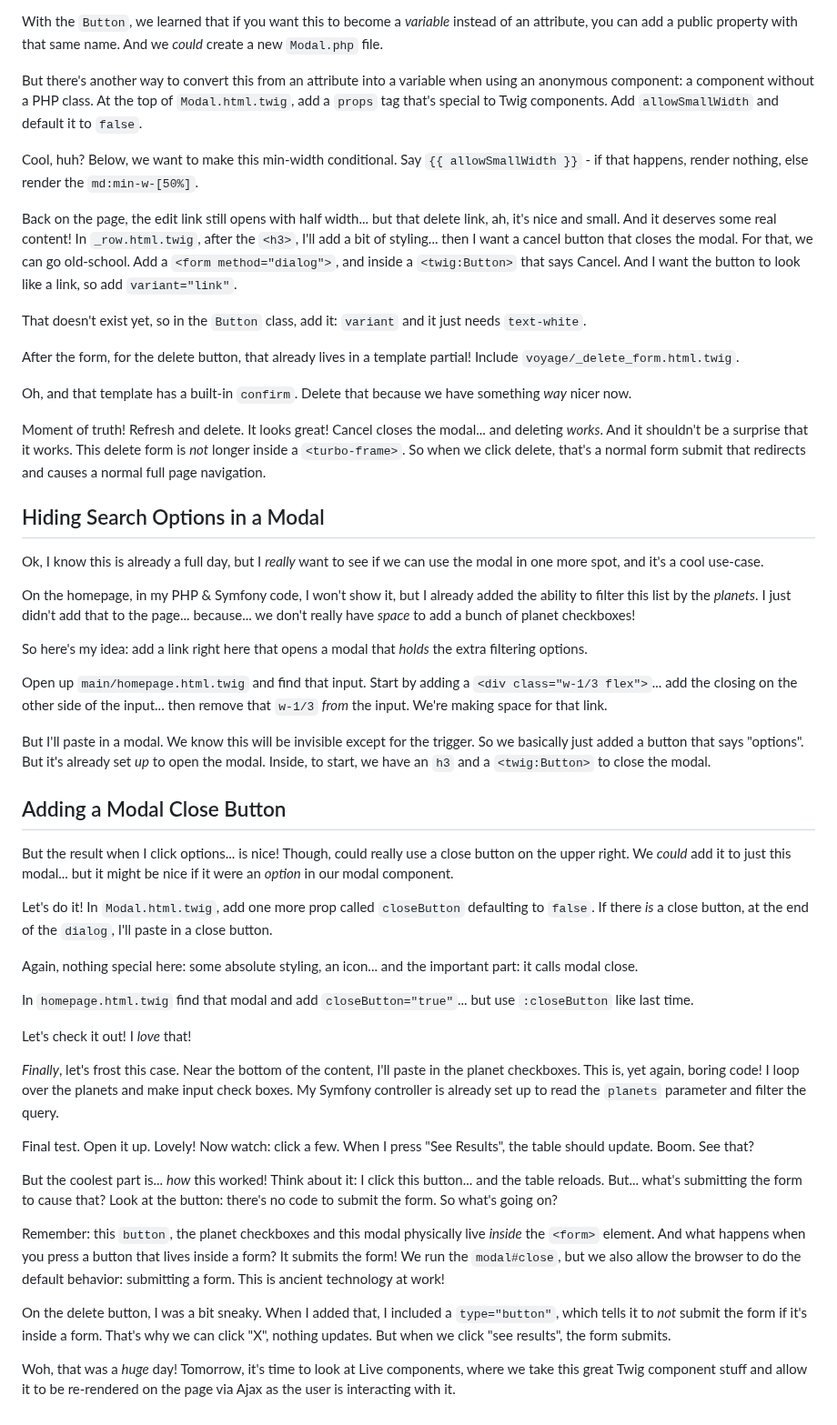
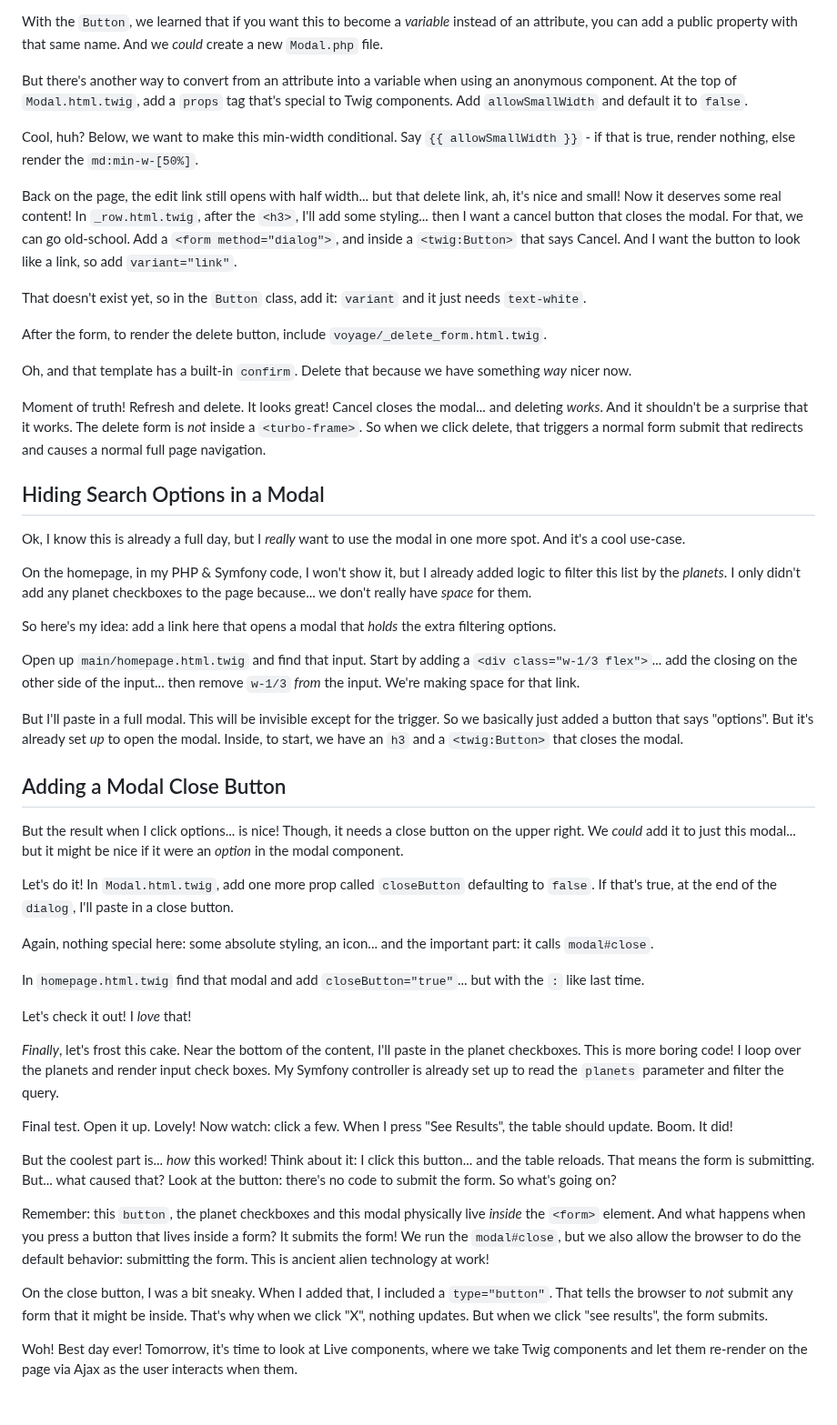
Before and after one commit to SymfonyCasts/30-days-last, a Markdown page: sfcasts/modal-component.md, the part around one of its changes. Shown at 91% size. GitHub-like rendering.

Commit message:
final proofing

```diff
--- a/sfcasts/modal-component.md
+++ b/sfcasts/modal-component.md
@@ -110,18 +109,18 @@ With the `Button`, we learned that if you want this to become a *variable* inste
 of an attribute, you can add a public property with that same name. And we *could*
 create a new `Modal.php` file.
 
-But there's another way to convert this from an attribute into a variable when
-using an anonymous component: a component without a PHP class. At the top of
-`Modal.html.twig`, add a `props` tag that's special to Twig components. Add
-`allowSmallWidth` and default it to `false`.
+But there's another way to convert from an attribute into a variable when
+using an anonymous component. At the top of `Modal.html.twig`, add a `props`
+tag that's special to Twig components. Add `allowSmallWidth` and default it to
+`false`.
 
 Cool, huh? Below, we want to make this min-width conditional. Say
-`{{ allowSmallWidth }}` - if that happens, render nothing, else render the
+`{{ allowSmallWidth }}` - if that is true, render nothing, else render the
 `md:min-w-[50%]`.
 
 Back on the page, the edit link still opens with half width... but that delete link,
-ah, it's nice and small. And it deserves some real content! In `_row.html.twig`,
-after the `<h3>`, I'll add a bit of styling... then I want a cancel button that
+ah, it's nice and small! Now it deserves some real content! In `_row.html.twig`,
+after the `<h3>`, I'll add some styling... then I want a cancel button that
 closes the modal. For that, we can go old-school. Add a `<form method="dialog">`,
 and inside a `<twig:Button>` that says Cancel. And I want the button to look like
 a link, so add `variant="link"`.
@@ -129,80 +128,78 @@ a link, so add `variant="link"`.
 That doesn't exist yet, so in the `Button` class, add it: `variant` and it just
 needs `text-white`.
 
-After the form, for the delete button, that already lives in a template partial!
-Include `voyage/_delete_form.html.twig`.
+After the form, to render the delete button, include `voyage/_delete_form.html.twig`.
 
 Oh, and that template has a built-in `confirm`. Delete that because we have something
 *way* nicer now.
 
 Moment of truth! Refresh and delete. It looks great! Cancel closes the modal...
-and deleting *works*. And it shouldn't be a surprise that it works. This delete
-form is *not* longer inside a `<turbo-frame>`. So when we click delete, that's a
-normal form submit that redirects and causes a normal full page navigation.
+and deleting *works*. And it shouldn't be a surprise that it works. The delete
+form is *not* inside a `<turbo-frame>`. So when we click delete, that triggers
+a normal form submit that redirects and causes a normal full page navigation.
 
 ## Hiding Search Options in a Modal
 
-Ok, I know this is already a full day, but I *really* want to see if we can use
-the modal in one more spot, and it's a cool use-case.
+Ok, I know this is already a full day, but I *really* want to use the modal in
+one more spot. And it's a cool use-case.
 
-On the homepage, in my PHP & Symfony code, I won't show it, but I already added the
-ability to filter this list by the *planets*. I just didn't add that to the page...
-because... we don't really have *space* to add a bunch of planet checkboxes!
+On the homepage, in my PHP & Symfony code, I won't show it, but I already added
+logic to filter this list by the *planets*. I only didn't add any planet checkboxes
+to the page because... we don't really have *space* for them.
 
-So here's my idea: add a link right here that opens a modal that *holds* the
+So here's my idea: add a link here that opens a modal that *holds* the
 extra filtering options.
 
 Open up `main/homepage.html.twig` and find that input. Start by adding a
 `<div class="w-1/3 flex">`... add the closing on the other side of the input...
-then remove that `w-1/3` *from* the input. We're making space for that link.
+then remove `w-1/3` *from* the input. We're making space for that link.
 
-But I'll paste in a modal. We know this will be invisible except for the trigger.
+But I'll paste in a full modal. This will be invisible except for the trigger.
 So we basically just added a button that says "options". But it's already set *up*
-to open the modal. Inside, to start, we have an `h3` and a `<twig:Button>` to
-close the modal.
+to open the modal. Inside, to start, we have an `h3` and a `<twig:Button>` that
+closes the modal.
 
 ## Adding a Modal Close Button
 
-But the result when I click options... is nice! Though, could really use a close
+But the result when I click options... is nice! Though, it needs a close
 button on the upper right. We *could* add it to just this modal... but it might
-be nice if it were an *option* in our modal component.
+be nice if it were an *option* in the modal component.
 
 Let's do it! In `Modal.html.twig`, add one more prop called `closeButton` defaulting
-to `false`. If there *is* a close button, at the end of the `dialog`, I'll paste
+to `false`. If that's true, at the end of the `dialog`, I'll paste
 in a close button.
 
 Again, nothing special here: some absolute styling, an icon... and the important
-part: it calls modal close.
+part: it calls `modal#close`.
 
 In `homepage.html.twig` find that modal and add `closeButton="true"`... but
-use `:closeButton` like last time.
-
+with the `:` like last time.
 
 Let's check it out! I *love* that!
 
-*Finally*, let's frost this case. Near the bottom of the content, I'll paste in
-the planet checkboxes. This is, yet again, boring code! I loop over the planets and
-make input check boxes. My Symfony controller is already set up to read the
+*Finally*, let's frost this cake. Near the bottom of the content, I'll paste in
+the planet checkboxes. This is more boring code! I loop over the planets and
+render input check boxes. My Symfony controller is already set up to read the
 `planets` parameter and filter the query.
 
 Final test. Open it up. Lovely! Now watch: click a few. When I press "See Results",
-the table should update. Boom. See that?
+the table should update. Boom. It did!
 
 But the coolest part is... *how* this worked! Think about it: I click this button...
-and the table reloads. But... what's submitting the form to cause that? Look at
-the button: there's no code to submit the form. So what's going on?
+and the table reloads. That means the form is submitting. But... what caused
+that? Look at the button: there's no code to submit the form. So what's going on?
 
 Remember: this `button`, the planet checkboxes and this modal physically live
 *inside* the `<form>` element. And what happens when you press a button that lives
 inside a form? It submits the form! We run the `modal#close`, but we also allow
-the browser to do the default behavior: submitting a form. This is ancient
-technology at work!
+the browser to do the default behavior: submitting the form. This is ancient
+alien technology at work!
 
-On the delete button, I was a bit sneaky. When I added that, I included a
-`type="button"`, which tells it to *not* submit the form if it's inside a form.
-That's why we can click "X", nothing updates. But when we click "see results",
-the form submits.
+On the close button, I was a bit sneaky. When I added that, I included a
+`type="button"`. That tells the browser to *not* submit any form that it might
+be inside. That's why when we click "X", nothing updates. But when we click
+"see results", the form submits.
 
-Woh, that was a *huge* day! Tomorrow, it's time to look at Live components, where
-we take this great Twig component stuff and allow it to be re-rendered on the page
-via Ajax as the user is interacting with it.
+Woh! Best day ever! Tomorrow, it's time to look at Live components, where
+we take Twig components and let them re-render on the page via Ajax as the
+user interacts when them.
```
Also changed, not shown: other parts of sfcasts/modal-component.md (+24 -25 lines).
